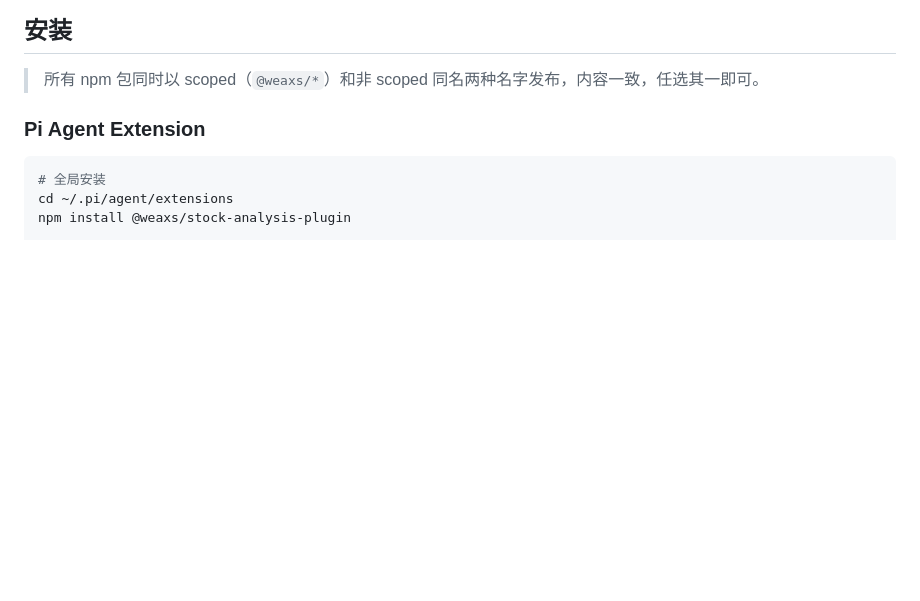
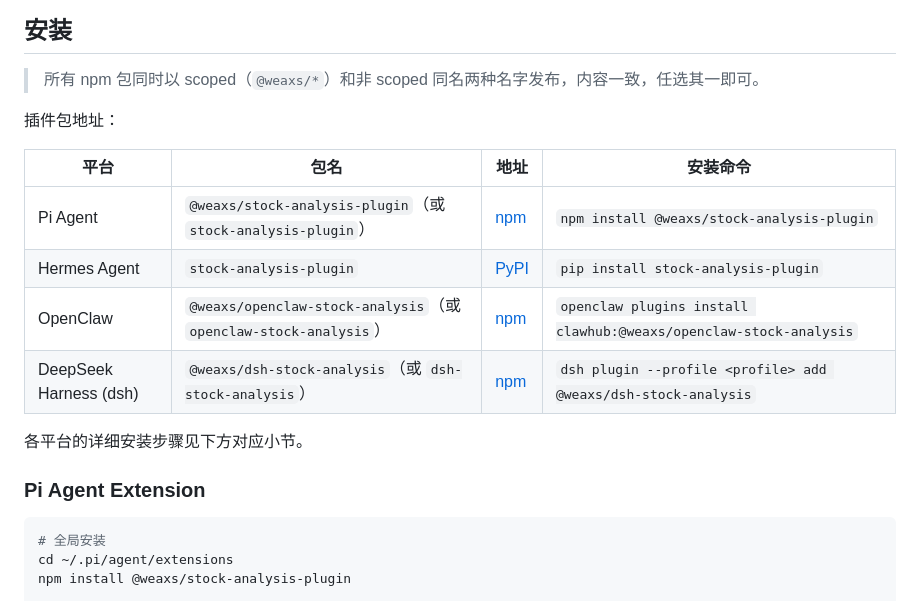
Before and after one commit to Weaxs/stock-analysis-plugin, a Markdown page: README.md, the part around the change. GitHub-like rendering; blank space fills up the shorter version.

Commit message:
docs: README 安装节补充四平台插件包地址 + 安装命令

```diff
--- a/README.md
+++ b/README.md
@@ -41,6 +41,17 @@ A 股 / 港股 / 美股 / 日股 / 韩股 / 台股综合分析、多因子选股
 ## 安装
 
 > 所有 npm 包同时以 scoped（`@weaxs/*`）和非 scoped 同名两种名字发布，内容一致，任选其一即可。
+
+插件包地址：
+
+| 平台 | 包名 | 地址 | 安装命令 |
+|------|------|------|----------|
+| Pi Agent | `@weaxs/stock-analysis-plugin`（或 `stock-analysis-plugin`） | [npm](https://www.npmjs.com/package/@weaxs/stock-analysis-plugin) | `npm install @weaxs/stock-analysis-plugin` |
+| Hermes Agent | `stock-analysis-plugin` | [PyPI](https://pypi.org/project/stock-analysis-plugin/) | `pip install stock-analysis-plugin` |
+| OpenClaw | `@weaxs/openclaw-stock-analysis`（或 `openclaw-stock-analysis`） | [npm](https://www.npmjs.com/package/@weaxs/openclaw-stock-analysis) | `openclaw plugins install clawhub:@weaxs/openclaw-stock-analysis` |
+| DeepSeek Harness (dsh) | `@weaxs/dsh-stock-analysis`（或 `dsh-stock-analysis`） | [npm](https://www.npmjs.com/package/@weaxs/dsh-stock-analysis) | `dsh plugin --profile <profile> add @weaxs/dsh-stock-analysis` |
+
+各平台的详细安装步骤见下方对应小节。
 
 ### Pi Agent Extension
 
```
